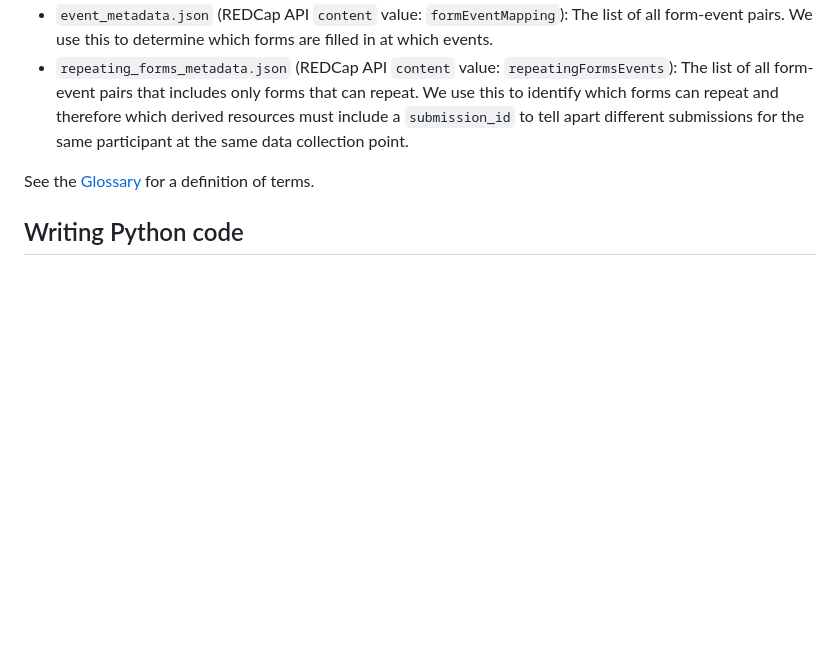
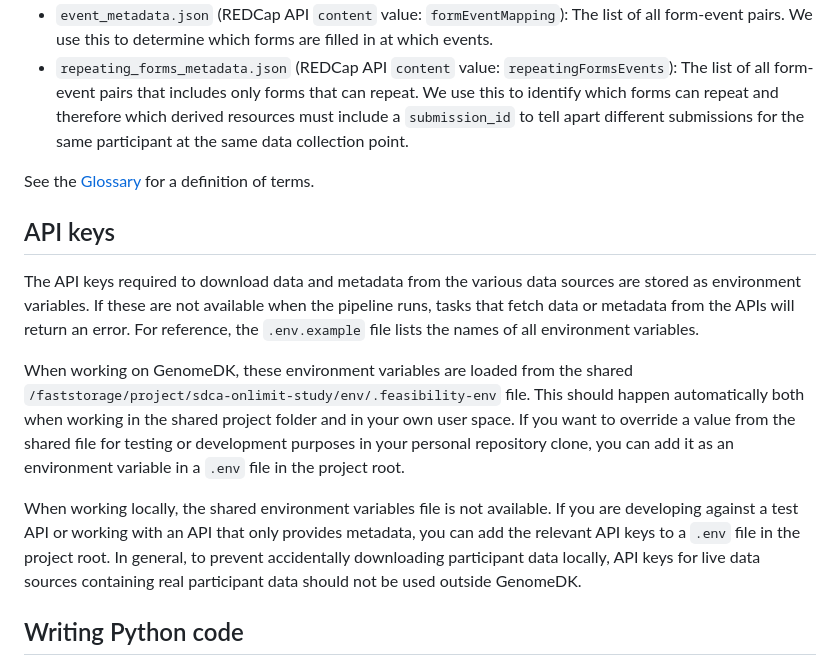
Before and after one commit to onlimit-study/feasibility-data, a Markdown page: CONTRIBUTING.md, the part around the change. Drawn GitHub-style; blank space fills up the shorter version.

Commit message:
docs: 📝 add section about API keys

```diff
--- a/CONTRIBUTING.md
+++ b/CONTRIBUTING.md
@@ -341,6 +341,28 @@ use the following metadata files downloaded from REDCap:
 
 See the [Glossary](#glossary) for a definition of terms.
 
+## API keys
+
+The API keys required to download data and metadata from the various data
+sources are stored as environment variables. If these are not available when the
+pipeline runs, tasks that fetch data or metadata from the APIs will return an
+error. For reference, the `.env.example` file lists the names of all environment
+variables.
+
+When working on GenomeDK, these environment variables are loaded from the shared
+`/faststorage/project/sdca-onlimit-study/env/.feasibility-env` file. This should
+happen automatically both when working in the shared project folder and in your
+own user space. If you want to override a value from the shared file for testing
+or development purposes in your personal repository clone, you can add it as an
+environment variable in a `.env` file in the project root.
+
+When working locally, the shared environment variables file is not available. If
+you are developing against a test API or working with an API that only provides
+metadata, you can add the relevant API keys to a `.env` file in the project
+root. In general, to prevent accidentally downloading participant data locally,
+API keys for live data sources containing real participant data should not be
+used outside GenomeDK.
+
 ## Writing Python code
 
 - Each "public" function should be at the top of the module file, with "private"
```
